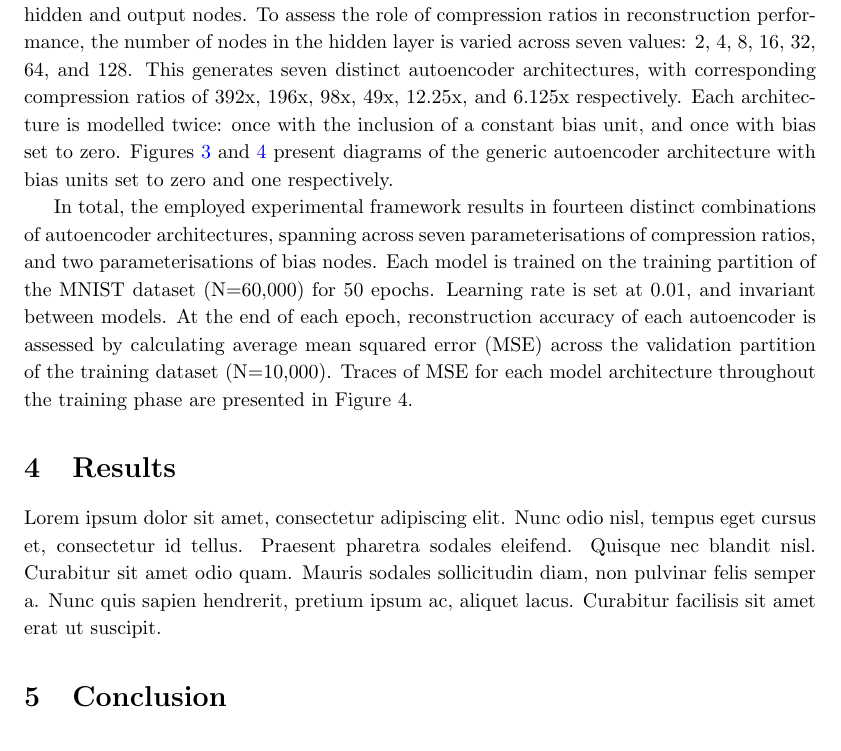
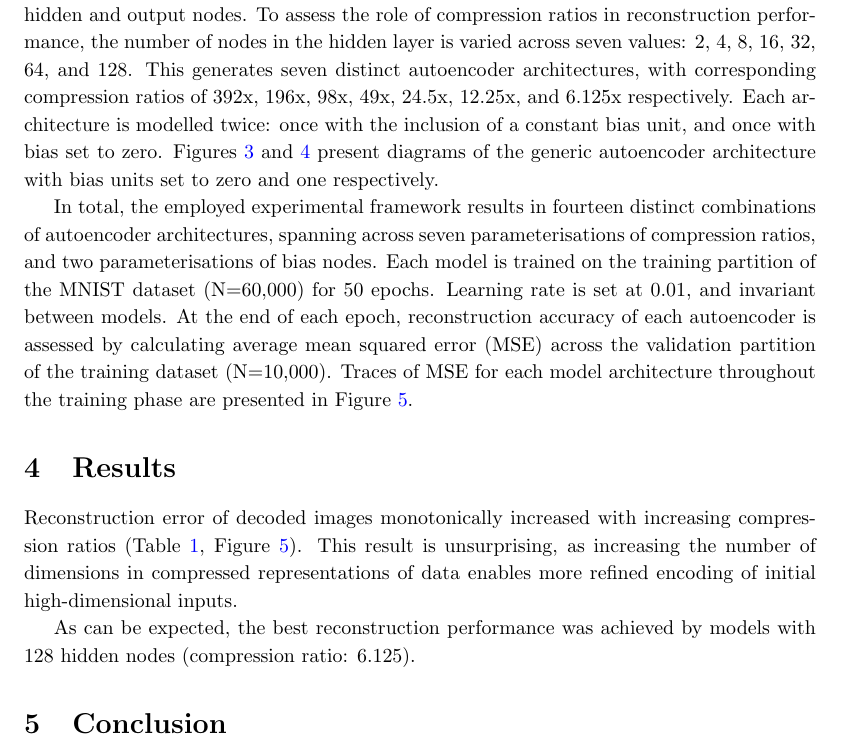
Before and after one commit to HRSAndrabi/autoencoder-compression-ratios, a LaTeX paper (manuscript/main.tex, which reads manuscript/sections/experimental-method.tex, manuscript/sections/results.tex): part of page 4 of 10 before the commit and part of page 4 of 14 after it, cut so that both start at the same text. Compiled offline with pdfLaTeX.

Commit message:
Results WIP.

```diff
--- a/manuscript/sections/experimental-method.tex
+++ b/manuscript/sections/experimental-method.tex
@@ -32,7 +32,7 @@ To evaluate the role of compression and bias hyperparameters in autoencoder netw
 A generic autoencoder architecture is implemented, consisting of an input layer with 784 nodes; a single fully-connected hidden layer with a variable number of nodes; and an output layer with 784 nodes.
 A Sigmoid activation function is used to calculate activations in hidden and output nodes.
 To assess the role of compression ratios in reconstruction performance, the number of nodes in the hidden layer is varied across seven values: 2, 4, 8, 16, 32, 64, and 128.
-This generates seven distinct autoencoder architectures, with corresponding compression ratios of 392x, 196x, 98x, 49x, 12.25x, and 6.125x respectively.
+This generates seven distinct autoencoder architectures, with corresponding compression ratios of 392x, 196x, 98x, 49x, 24.5x, 12.25x, and 6.125x respectively.
 Each architecture is modelled twice: once with the inclusion of a constant bias unit, and once with bias set to zero.
 Figures \ref{fig:autoencoder-diagram} and \ref{fig:autoencoder-diagram-bias} present diagrams of the generic autoencoder architecture with bias units set to zero and one respectively.
 
@@ -40,7 +40,7 @@ In total, the employed experimental framework results in fourteen distinct combi
 Each model is trained on the training partition of the MNIST dataset (N=60,000) for 50 epochs.
 Learning rate is set at 0.01, and invariant between models.
 At the end of each epoch, reconstruction accuracy of each autoencoder is assessed by calculating average mean squared error (MSE) across the validation partition of the training dataset (N=10,000).
-Traces of MSE for each model architecture throughout the training phase are presented in Figure 4.
+Traces of MSE for each model architecture throughout the training phase are presented in Figure \ref{fig:training-loss}.
 
 
 \begin{figure}
--- a/manuscript/sections/results.tex
+++ b/manuscript/sections/results.tex
@@ -1,2 +1,14 @@
 
-Lorem ipsum dolor sit amet, consectetur adipiscing elit. Nunc odio nisl, tempus eget cursus et, consectetur id tellus. Praesent pharetra sodales eleifend. Quisque nec blandit nisl. Curabitur sit amet odio quam. Mauris sodales sollicitudin diam, non pulvinar felis semper a. Nunc quis sapien hendrerit, pretium ipsum ac, aliquet lacus. Curabitur facilisis sit amet erat ut suscipit.
+Reconstruction error of decoded images monotonically increased with increasing compression ratios (Table \ref{table:mse-final}, Figure \ref{fig:training-loss}).
+This result is unsurprising, as increasing the number of dimensions in compressed representations of data enables more refined encoding of initial high-dimensional inputs.
+
+As can be expected, the best reconstruction performance was achieved by models with 128 hidden nodes (compression ratio: 6.125).
+
+\begin{figure}
+    \caption{Reconstructed instances disaggregated by compression ratio (no bias units)}
+	\label{fig:decoded-instances}
+	\includegraphics[width=1.0\textwidth]{graphics/decoded_instances.pdf}
+    \textbf{Notes}: Reconstructed images are generated by encoding and decoding a stimulus image using a trained autoencoder networks with varying hidden layers, and bias set to zero. Columns separate reconstructed images by compression ratio (CR). Rows separate reconstructed images by the input stimulus (uncompressed) image. The first entry in each row is the stimulus image used to generate the following reconstructions.
+\end{figure}
+
+\begin{figure}
@@ -2,0 +19,43 @@ Lorem ipsum dolor sit amet, consectetur adipiscing elit. Nunc odio nisl, tempus
+\end{figure}
+
+
+\begin{table}[h]
+	\caption{Average mean-squared error (MSE) for reconstructed images \label{table:mse-final}}
+	\centering
+	\begin{tabular}{lrrrr}
+		\toprule
+			Model &  MSE  \\
+		\midrule
+			\addlinespace{}
+			\parbox{12.5cm}{Compression ratio: 392} & 0.0621 \\
+			\addlinespace{}
+			Compression ratio: 392 (bias) & 0.0665 \\
+			\addlinespace{}
+			Compression ratio: 196 & 0.0548 \\
+			\addlinespace{}
+			Compression ratio: 196 (bias) & 0.0585 \\
+			\addlinespace{}
+			Compression ratio: 98 & 0.0515 \\
+			\addlinespace{}
+			Compression ratio: 98 (bias) & 0.0550 \\
+			\addlinespace{}
+			Compression ratio: 49 & 0.0494 \\
+			\addlinespace{}
+			Compression ratio: 49 (bias) & 0.0492 \\
+			\addlinespace{}
+			Compression ratio: 24.5 & 0.0371 \\
+			\addlinespace{}
+			Compression ratio: 24.5 (bias) & 0.0421 \\
+			\addlinespace{}
+			Compression ratio: 12.25 & 0.0195 \\
+			\addlinespace{}
+			Compression ratio: 12.25 (bias) & 0.0183 \\
+			\addlinespace{}
+			Compression ratio: 6.125 & 0.0107 \\
+			\addlinespace{}
+			Compression ratio: 6.125 (bias) & 0.0067 \\
+	\bottomrule
+	\addlinespace[1em]
+	\end{tabular}
+	\parbox{14.5cm}{\textbf{Notes}: Average mean squared error (MSE) across validation partition of MNIST dataset (N=10,000) for reconstructed images. Average MSE is calculated after training models for 50 epochs.}
+\end{table}
```
Also changed, not shown: manuscript/graphics/decoded_instances.pdf (added), manuscript/graphics/decoded_instances_bias.pdf (added), manuscript/main.pdf, manuscript/sections/results.tex (4 more changed lines), 10 other files.
